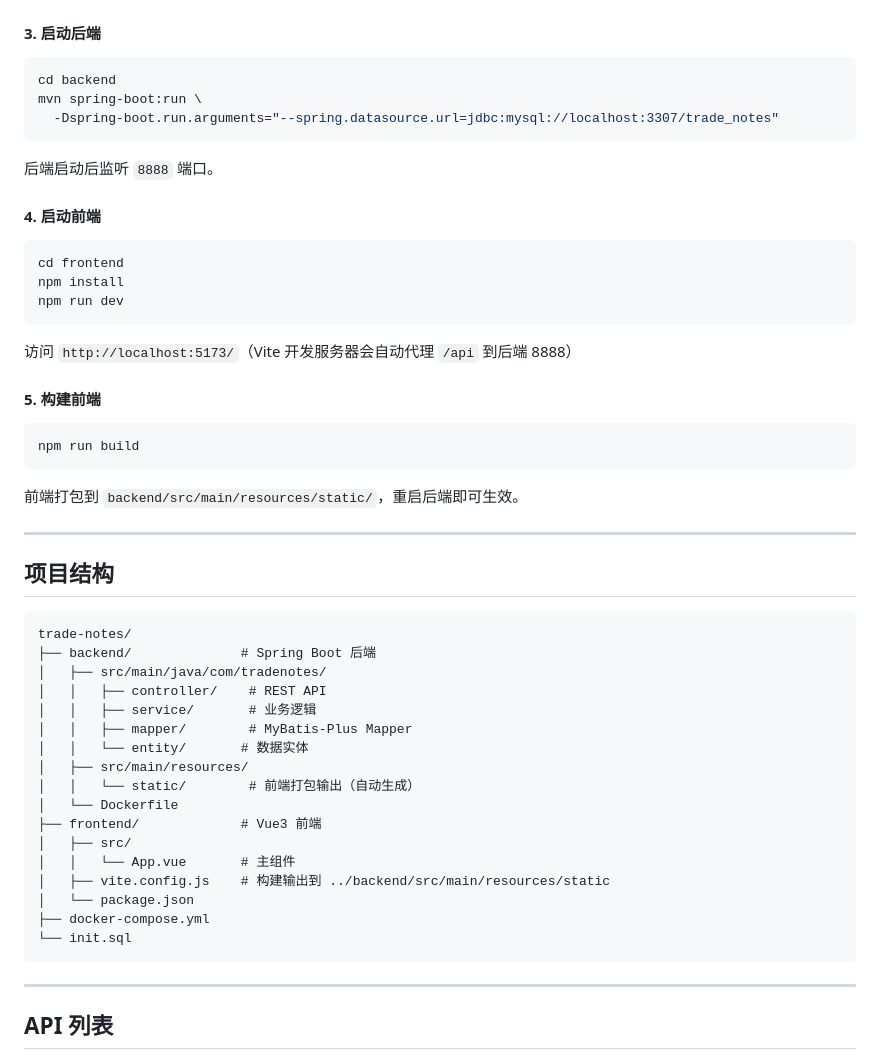
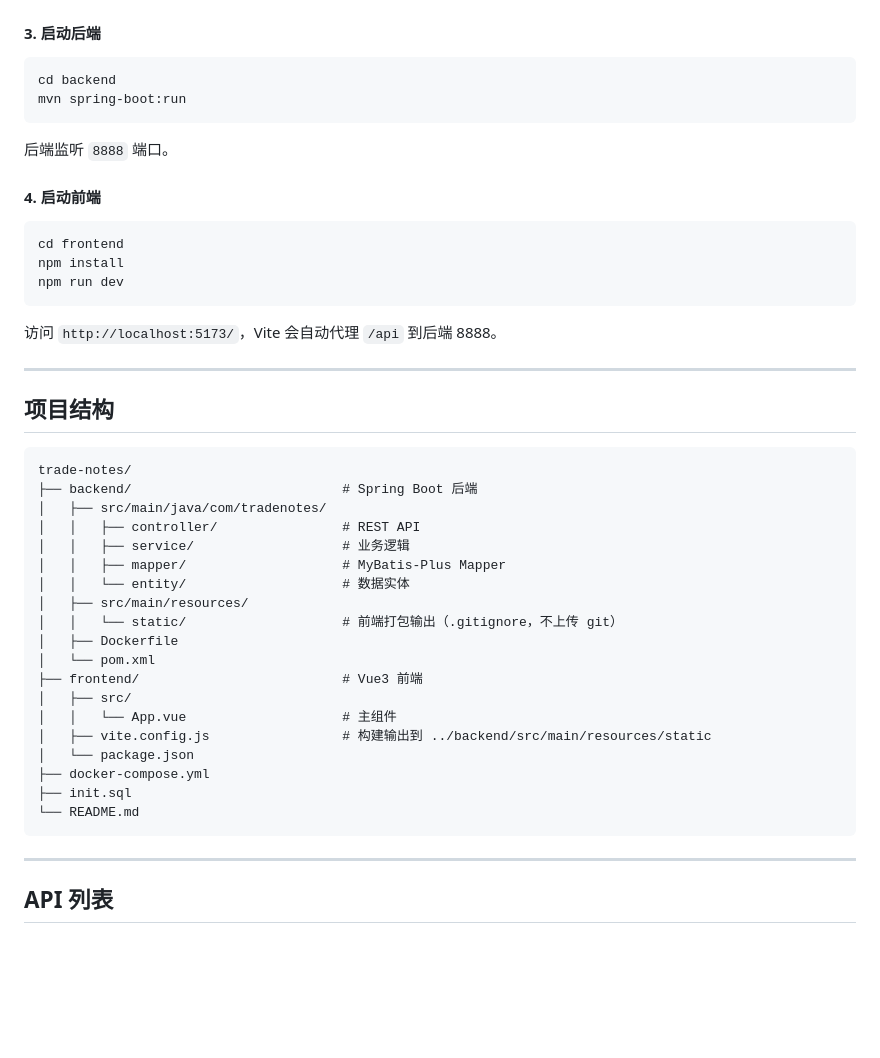
Before and after one commit to git-sgg/trade-notes, a Markdown page: README.md, the part around one of its changes. GitHub-like rendering; blank space fills up the shorter version.

````diff
--- a/README.md
+++ b/README.md
@@ -118,11 +136,10 @@ docker exec -i trade-notes-mysql mysql -uroot -ptrade123 < init.sql
 
 ```bash
 cd backend
-mvn spring-boot:run \
-  -Dspring-boot.run.arguments="--spring.datasource.url=jdbc:mysql://localhost:3307/trade_notes"
+mvn spring-boot:run
 ```
 
-后端启动后监听 `8888` 端口。
+后端监听 `8888` 端口。
 
 #### 4. 启动前端
 
@@ -132,15 +149,7 @@ npm install
 npm run dev
 ```
 
-访问 `http://localhost:5173/`（Vite 开发服务器会自动代理 `/api` 到后端 8888）
-
-#### 5. 构建前端
-
-```bash
-npm run build
-```
-
-前端打包到 `backend/src/main/resources/static/`，重启后端即可生效。
+访问 `http://localhost:5173/`，Vite 会自动代理 `/api` 到后端 8888。
 
 ---
 
@@ -148,22 +157,24 @@ npm run build
 
 ```
 trade-notes/
-├── backend/              # Spring Boot 后端
+├── backend/                           # Spring Boot 后端
 │   ├── src/main/java/com/tradenotes/
-│   │   ├── controller/    # REST API
-│   │   ├── service/       # 业务逻辑
-│   │   ├── mapper/        # MyBatis-Plus Mapper
-│   │   └── entity/       # 数据实体
+│   │   ├── controller/                # REST API
+│   │   ├── service/                   # 业务逻辑
+│   │   ├── mapper/                    # MyBatis-Plus Mapper
+│   │   └── entity/                    # 数据实体
 │   ├── src/main/resources/
-│   │   └── static/        # 前端打包输出（自动生成）
-│   └── Dockerfile
-├── frontend/             # Vue3 前端
+│   │   └── static/                    # 前端打包输出（.gitignore，不上传 git）
+│   ├── Dockerfile
+│   └── pom.xml
+├── frontend/                          # Vue3 前端
 │   ├── src/
-│   │   └── App.vue       # 主组件
-│   ├── vite.config.js    # 构建输出到 ../backend/src/main/resources/static
+│   │   └── App.vue                    # 主组件
+│   ├── vite.config.js                 # 构建输出到 ../backend/src/main/resources/static
 │   └── package.json
 ├── docker-compose.yml
-└── init.sql
+├── init.sql
+└── README.md
 ```
 
 ---
````
Also changed, not shown: other parts of README.md (+27 -9 lines).
